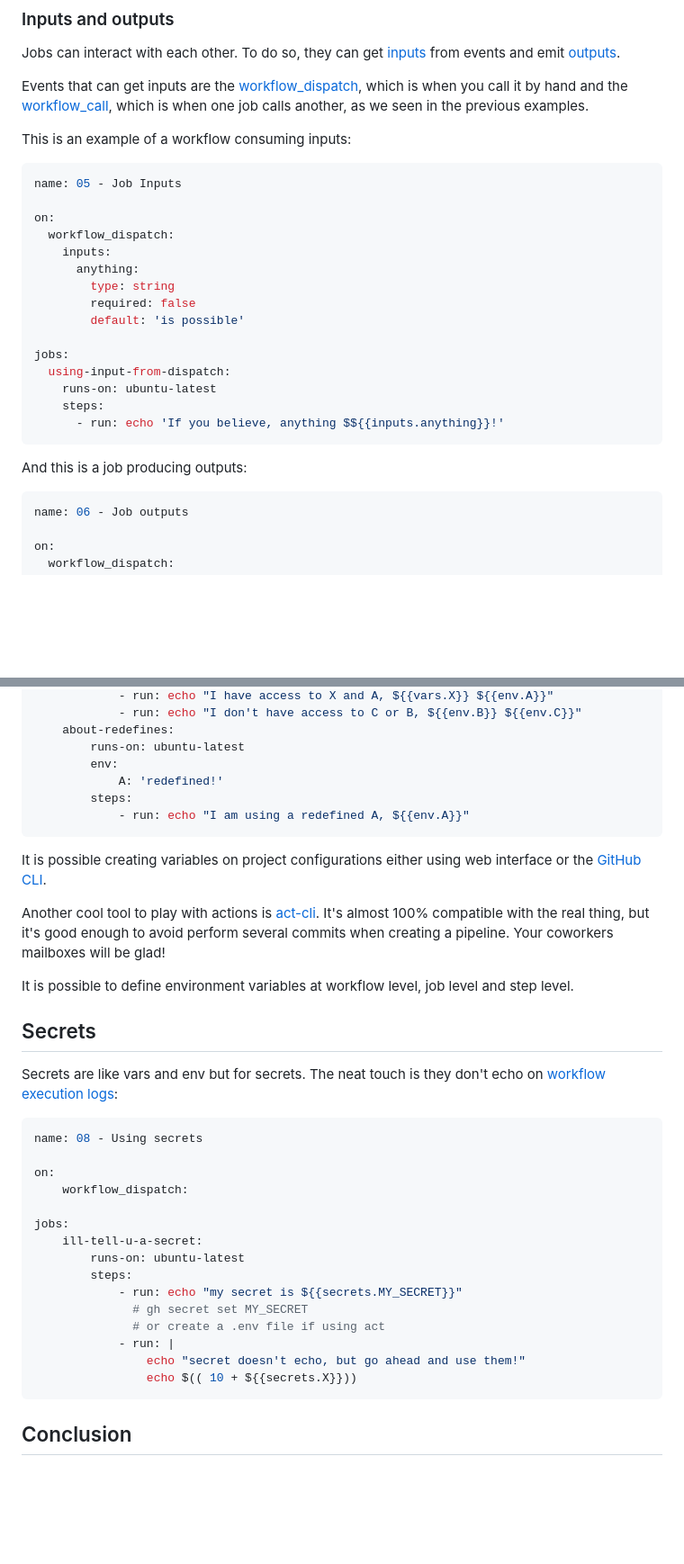
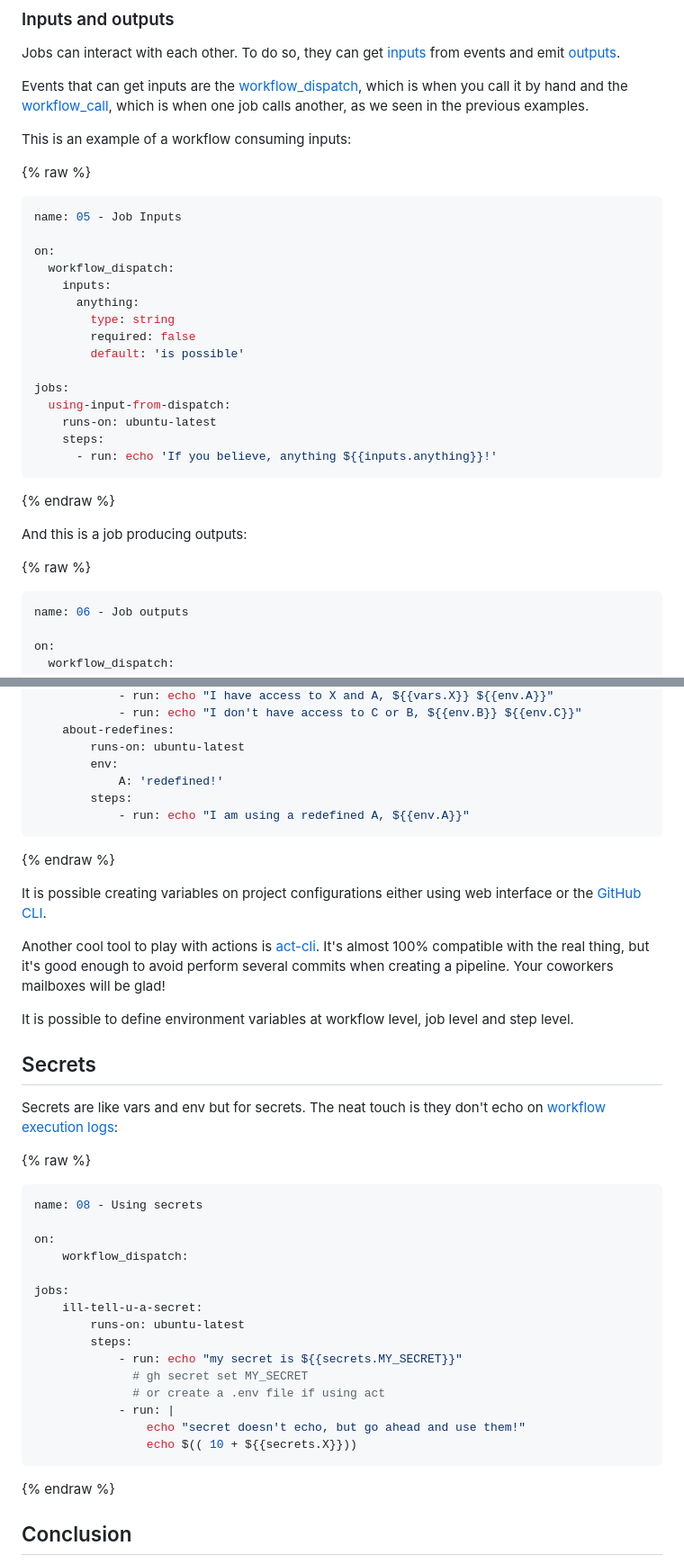
Before and after one commit to sombriks/sombriks-hq, a Markdown page: src/blog/0061-github-actions-recipes.md, 2 parts joined by grey strips. Shown at 90% size. Rendered like a GitHub page; blank space fills up the shorter version.

Commit message:
fix md issues

````diff
--- a/src/blog/0061-github-actions-recipes.md
+++ b/src/blog/0061-github-actions-recipes.md
@@ -131,6 +131,8 @@ calls another, as we seen in the previous examples.
 
 This is an example of a workflow consuming inputs:
 
+{% raw %}
+
 ```yaml
 name: 05 - Job Inputs
 
@@ -146,10 +148,14 @@ jobs:
   using-input-from-dispatch:
     runs-on: ubuntu-latest
     steps:
-      - run: echo 'If you believe, anything $${{inputs.anything}}!'
+      - run: echo 'If you believe, anything ${{inputs.anything}}!'
 ```
 
+{% endraw %}
+
 And this is a job producing outputs:
+
+{% raw %}
 
 ```yaml
 name: 06 - Job outputs
@@ -232,6 +242,8 @@ jobs:
             - run: echo "I am using a redefined A, ${{env.A}}"
 ```
 
+{% endraw %}
+
 It is possible creating variables on project configurations either using web
 interface or the [GitHub CLI][gh-cli].
 
@@ -246,6 +258,8 @@ step level.
 
 Secrets are like vars and env but for secrets. The neat touch is they don't echo
 on [workflow execution logs][wf-run-logs]:
+
+{% raw %}
 
 ```yaml
 name: 08 - Using secrets
@@ -264,6 +278,8 @@ jobs:
                 echo "secret doesn't echo, but go ahead and use them!"
                 echo $(( 10 + ${{secrets.X}}))
 ```
+
+{% endraw %}
 
 ## Conclusion
 
````
Also changed, not shown: other parts of src/blog/0061-github-actions-recipes.md (+4 -0 lines).
